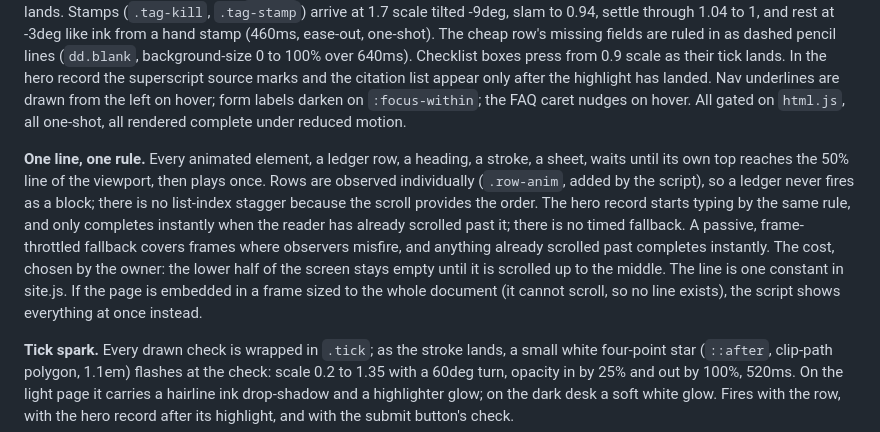
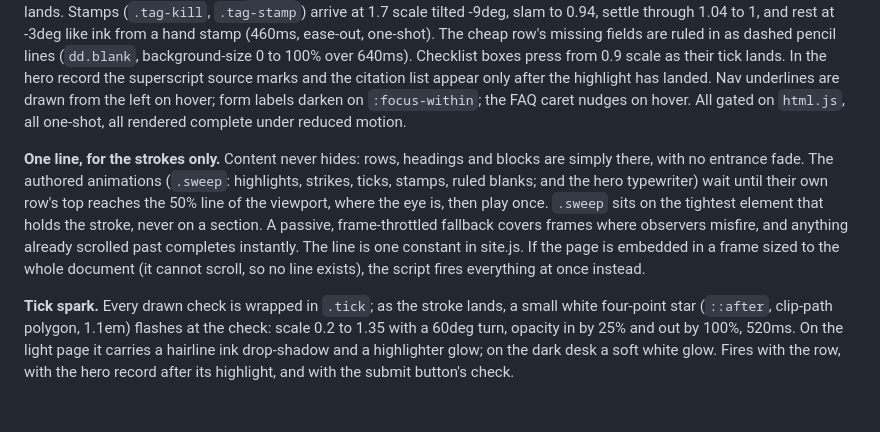
Before and after one commit to M-Aadarsh-Patel/cartintel-lists-website, a Markdown page: DESIGN.md, the part around the change. GitHub-like rendering; blank space fills up the shorter version.

Commit message:
DESIGN.md: the 50% line applies to strokes only; content never hides
Co-Authored-By: Claude Fable 5.1 <noreply@anthropic.com>
Claude-Session: https://claude.ai/code/session_018nwikGQb3kDrMe9KHQvjFf

```diff
--- a/DESIGN.md
+++ b/DESIGN.md
@@ -322,7 +322,7 @@ One grammar, the checker's desk. Nothing loops, nothing follows the pointer, not
 
 **The pencil (pass 4).** Every cross-out is a stroke, not a bar. X marks (`svg.draw-x`: killed margin notes, the not-promised list, the never-sold tier letter) are a normalized two-stroke path that draws first one diagonal then the other over 560ms with a slight ease-in, so it reads as a hand making two marks. The refused record's field block is crossed by a pencil line (`.pencil-strike`: JS builds a slightly wavering cubic path in pixel space, measures it with getTotalLength, and transitions the dash offset over 560ms; a percentage `<line>` stays in the markup as the no-script fallback) drawn left to right; then the stamp lands. Stamps (`.tag-kill`, `.tag-stamp`) arrive at 1.7 scale tilted -9deg, slam to 0.94, settle through 1.04 to 1, and rest at -3deg like ink from a hand stamp (460ms, ease-out, one-shot). The cheap row's missing fields are ruled in as dashed pencil lines (`dd.blank`, background-size 0 to 100% over 640ms). Checklist boxes press from 0.9 scale as their tick lands. In the hero record the superscript source marks and the citation list appear only after the highlight has landed. Nav underlines are drawn from the left on hover; form labels darken on `:focus-within`; the FAQ caret nudges on hover. All gated on `html.js`, all one-shot, all rendered complete under reduced motion.
 
-**One line, one rule.** Every animated element, a ledger row, a heading, a stroke, a sheet, waits until its own top reaches the 50% line of the viewport, then plays once. Rows are observed individually (`.row-anim`, added by the script), so a ledger never fires as a block; there is no list-index stagger because the scroll provides the order. The hero record starts typing by the same rule, and only completes instantly when the reader has already scrolled past it; there is no timed fallback. A passive, frame-throttled fallback covers frames where observers misfire, and anything already scrolled past completes instantly. The cost, chosen by the owner: the lower half of the screen stays empty until it is scrolled up to the middle. The line is one constant in site.js. If the page is embedded in a frame sized to the whole document (it cannot scroll, so no line exists), the script shows everything at once instead.
+**One line, for the strokes only.** Content never hides: rows, headings and blocks are simply there, with no entrance fade. The authored animations (`.sweep`: highlights, strikes, ticks, stamps, ruled blanks; and the hero typewriter) wait until their own row's top reaches the 50% line of the viewport, where the eye is, then play once. `.sweep` sits on the tightest element that holds the stroke, never on a section. A passive, frame-throttled fallback covers frames where observers misfire, and anything already scrolled past completes instantly. The line is one constant in site.js. If the page is embedded in a frame sized to the whole document (it cannot scroll, so no line exists), the script fires everything at once instead.
 
 **Tick spark.** Every drawn check is wrapped in `.tick`; as the stroke lands, a small white four-point star (`::after`, clip-path polygon, 1.1em) flashes at the check: scale 0.2 to 1.35 with a 60deg turn, opacity in by 25% and out by 100%, 520ms. On the light page it carries a hairline ink drop-shadow and a highlighter glow; on the dark desk a soft white glow. Fires with the row, with the hero record after its highlight, and with the submit button's check.
 
```
